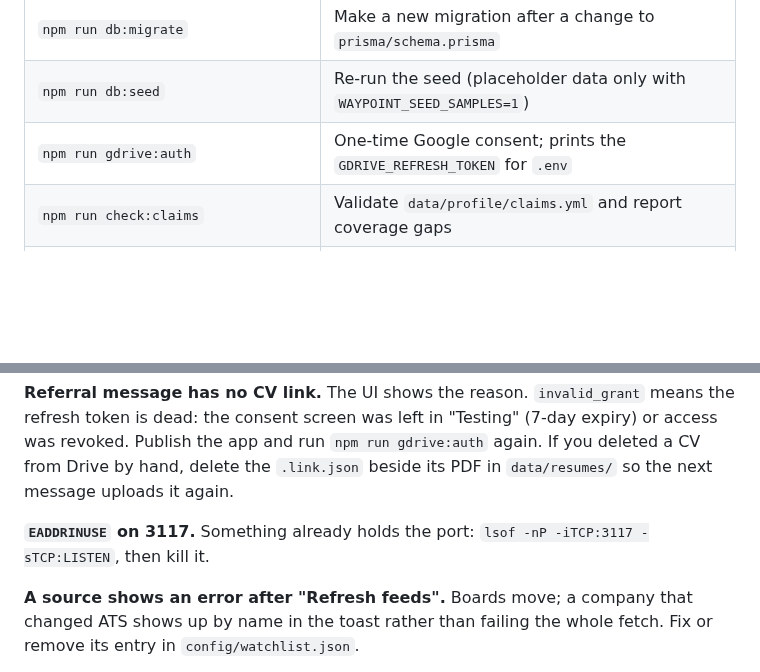
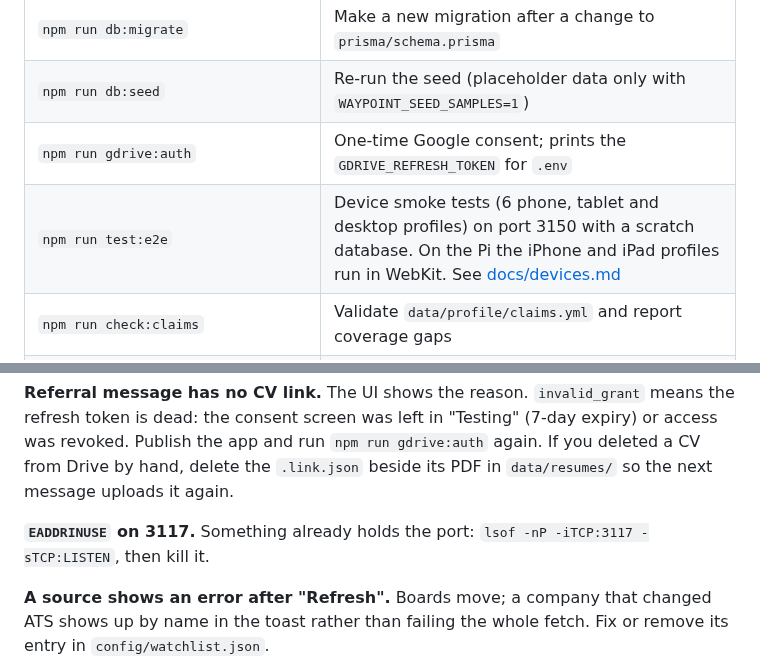
Before and after one commit to arorashivoy/waypoint, a Markdown page: README.md, 2 parts joined by grey strips. Drawn GitHub-style; blank space fills up the shorter version.

```diff
--- a/README.md
+++ b/README.md
@@ -634,6 +637,7 @@ Copy `.env.example` to `.env`. Everything has a working default except the optio
 | `npm run db:migrate` | Make a new migration after a change to `prisma/schema.prisma` |
 | `npm run db:seed` | Re-run the seed (placeholder data only with `WAYPOINT_SEED_SAMPLES=1`) |
 | `npm run gdrive:auth` | One-time Google consent; prints the `GDRIVE_REFRESH_TOKEN` for `.env` |
+| `npm run test:e2e` | Device smoke tests (6 phone, tablet and desktop profiles) on port 3150 with a scratch database. On the Pi the iPhone and iPad profiles run in WebKit. See [docs/devices.md](docs/devices.md) |
 | `npm run check:claims` | Validate `data/profile/claims.yml` and report coverage gaps |
 | `./scripts/remote.sh [start\|stop\|restart\|status\|logs]` | Server plus a public HTTPS tunnel, in the background |
 | `./scripts/start.sh [start\|stop\|restart\|status\|logs]` | Same, but builds and serves in production mode — use on the Pi |
@@ -651,7 +655,7 @@ the app and run `npm run gdrive:auth` again. If you deleted a CV from Drive by h
 **`EADDRINUSE` on 3117.** Something already holds the port:
 `lsof -nP -iTCP:3117 -sTCP:LISTEN`, then kill it.
 
-**A source shows an error after "Refresh feeds".** Boards move; a company that changed ATS shows up
+**A source shows an error after "Refresh".** Boards move; a company that changed ATS shows up
 by name in the toast rather than failing the whole fetch. Fix or remove its entry in
 `config/watchlist.json`.
 
```
Also changed, not shown: other parts of README.md (+18 -15 lines), SETUP_WITH_CLAUDE.md (+9 -2 lines), docs/deploy.md (+21 -1 lines).
